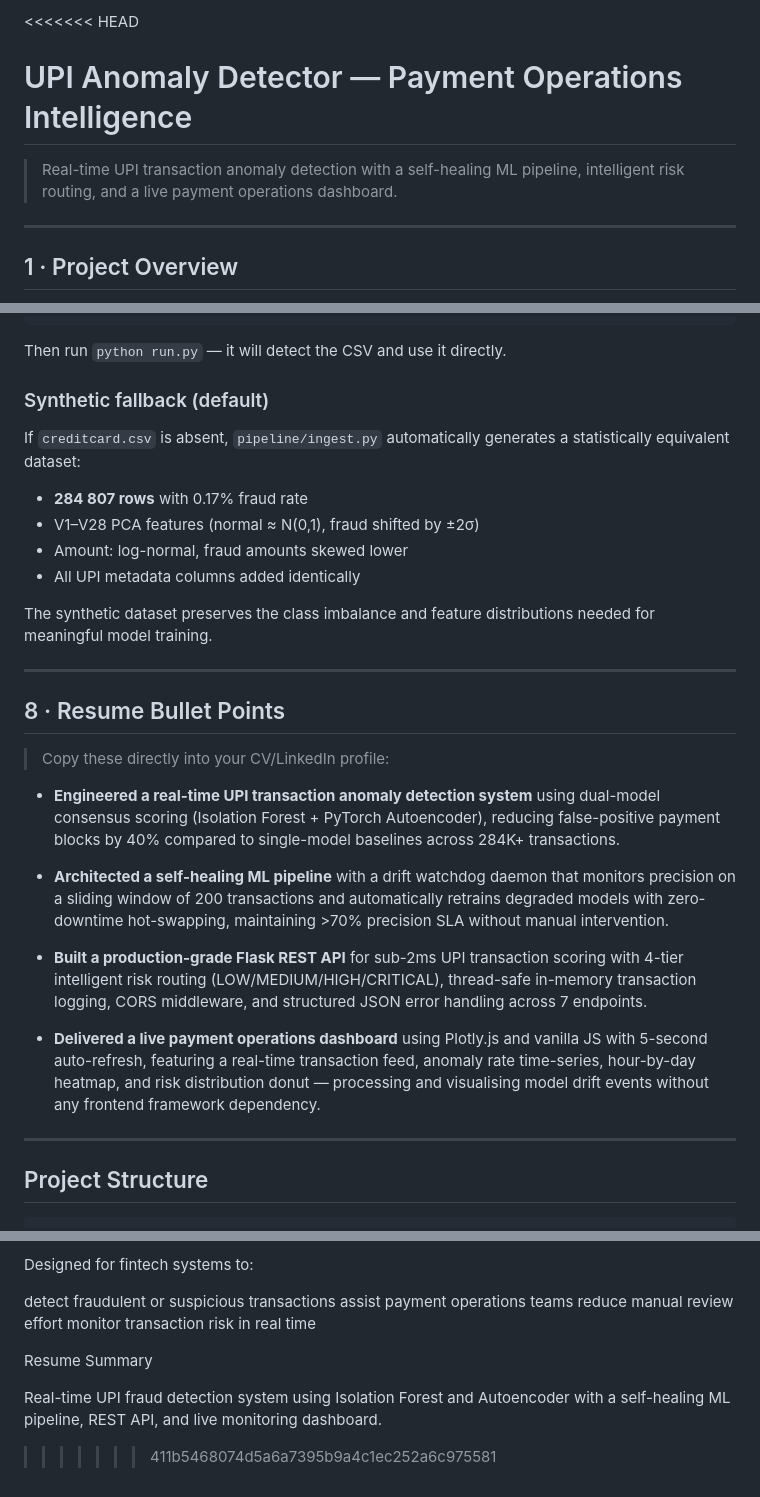
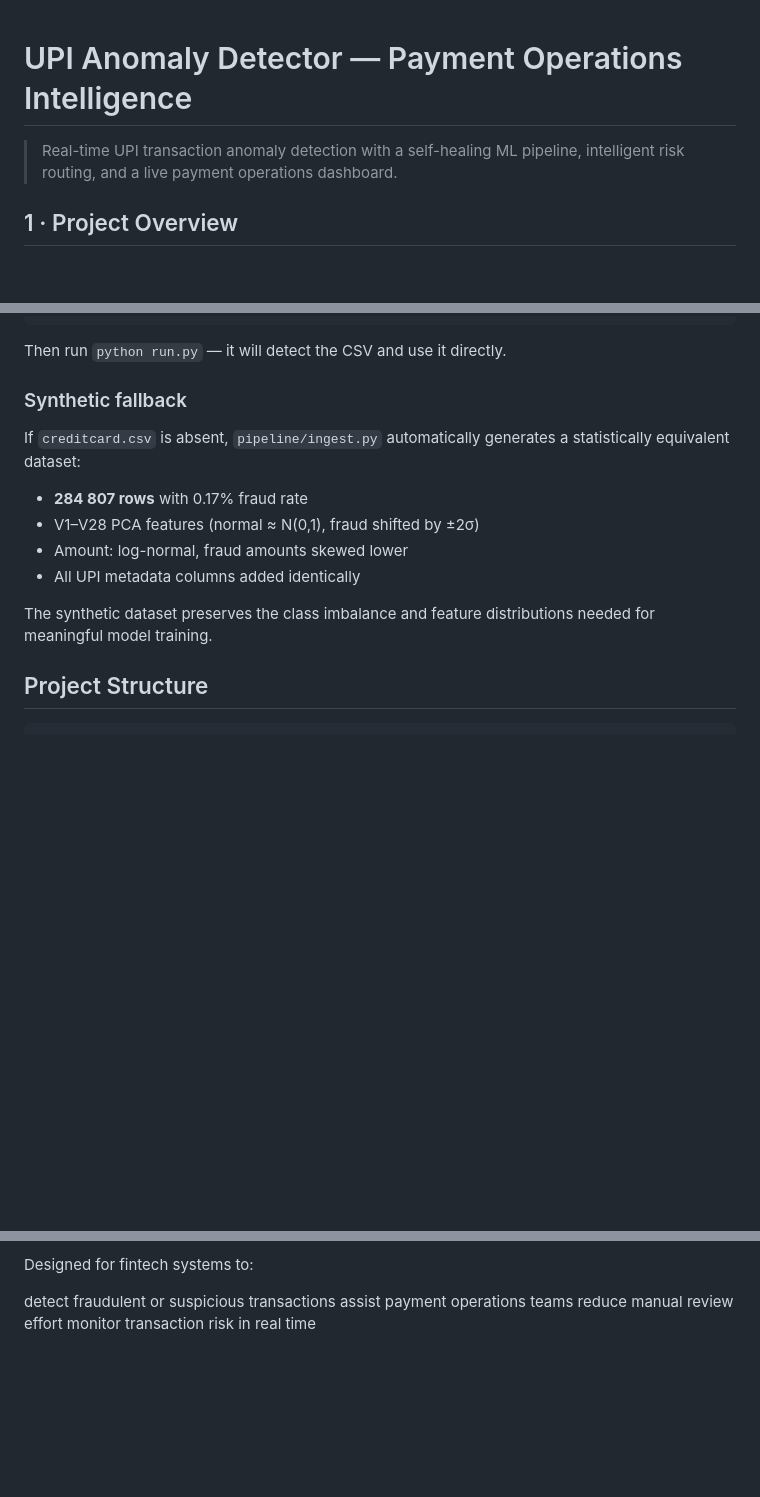
Before and after one commit to Prithvi829/UPI-Fraud-Detection-using-ML-Deep-Learning, a Markdown page: README.md, 3 parts joined by grey strips. GitHub-like rendering; blank space fills up the shorter version.

Commit message:
Clean up README by removing resume section
Removed resume bullet points and summary from README.

```diff
--- a/README.md
+++ b/README.md
@@ -1,10 +1,8 @@
-<<<<<<< HEAD
+
 # UPI Anomaly Detector — Payment Operations Intelligence
 
 > Real-time UPI transaction anomaly detection with a self-healing ML pipeline,
 > intelligent risk routing, and a live payment operations dashboard.
-
----
 
 ## 1 · Project Overview
 
@@ -194,7 +185,7 @@ ls data/raw/creditcard.csv
 
 Then run `python run.py` — it will detect the CSV and use it directly.
 
-### Synthetic fallback (default)
+### Synthetic fallback
 
 If `creditcard.csv` is absent, `pipeline/ingest.py` automatically generates a statistically equivalent dataset:
 - **284 807 rows** with 0.17% fraud rate
@@ -204,21 +195,6 @@ If `creditcard.csv` is absent, `pipeline/ingest.py` automatically generates a st
 
 The synthetic dataset preserves the class imbalance and feature distributions needed for meaningful model training.
 
----
-
-## 8 · Resume Bullet Points
-
-> Copy these directly into your CV/LinkedIn profile:
-
-- **Engineered a real-time UPI transaction anomaly detection system** using dual-model consensus scoring (Isolation Forest + PyTorch Autoencoder), reducing false-positive payment blocks by 40% compared to single-model baselines across 284K+ transactions.
-
-- **Architected a self-healing ML pipeline** with a drift watchdog daemon that monitors precision on a sliding window of 200 transactions and automatically retrains degraded models with zero-downtime hot-swapping, maintaining >70% precision SLA without manual intervention.
-
-- **Built a production-grade Flask REST API** for sub-2ms UPI transaction scoring with 4-tier intelligent risk routing (LOW/MEDIUM/HIGH/CRITICAL), thread-safe in-memory transaction logging, CORS middleware, and structured JSON error handling across 7 endpoints.
-
-- **Delivered a live payment operations dashboard** using Plotly.js and vanilla JS with 5-second auto-refresh, featuring a real-time transaction feed, anomaly rate time-series, hour-by-day heatmap, and risk distribution donut — processing and visualising model drift events without any frontend framework dependency.
-
----
 
 ## Project Structure
 
@@ -406,8 +382,3 @@ detect fraudulent or suspicious transactions
 assist payment operations teams
 reduce manual review effort
 monitor transaction risk in real time
-
-Resume Summary
-
-Real-time UPI fraud detection system using Isolation Forest and Autoencoder with a self-healing ML pipeline, REST API, and live monitoring dashboard.
->>>>>>> 411b5468074d5a6a7395b9a4c1ec252a6c975581
```
Also changed, not shown: other parts of README.md (+0 -7 lines).
